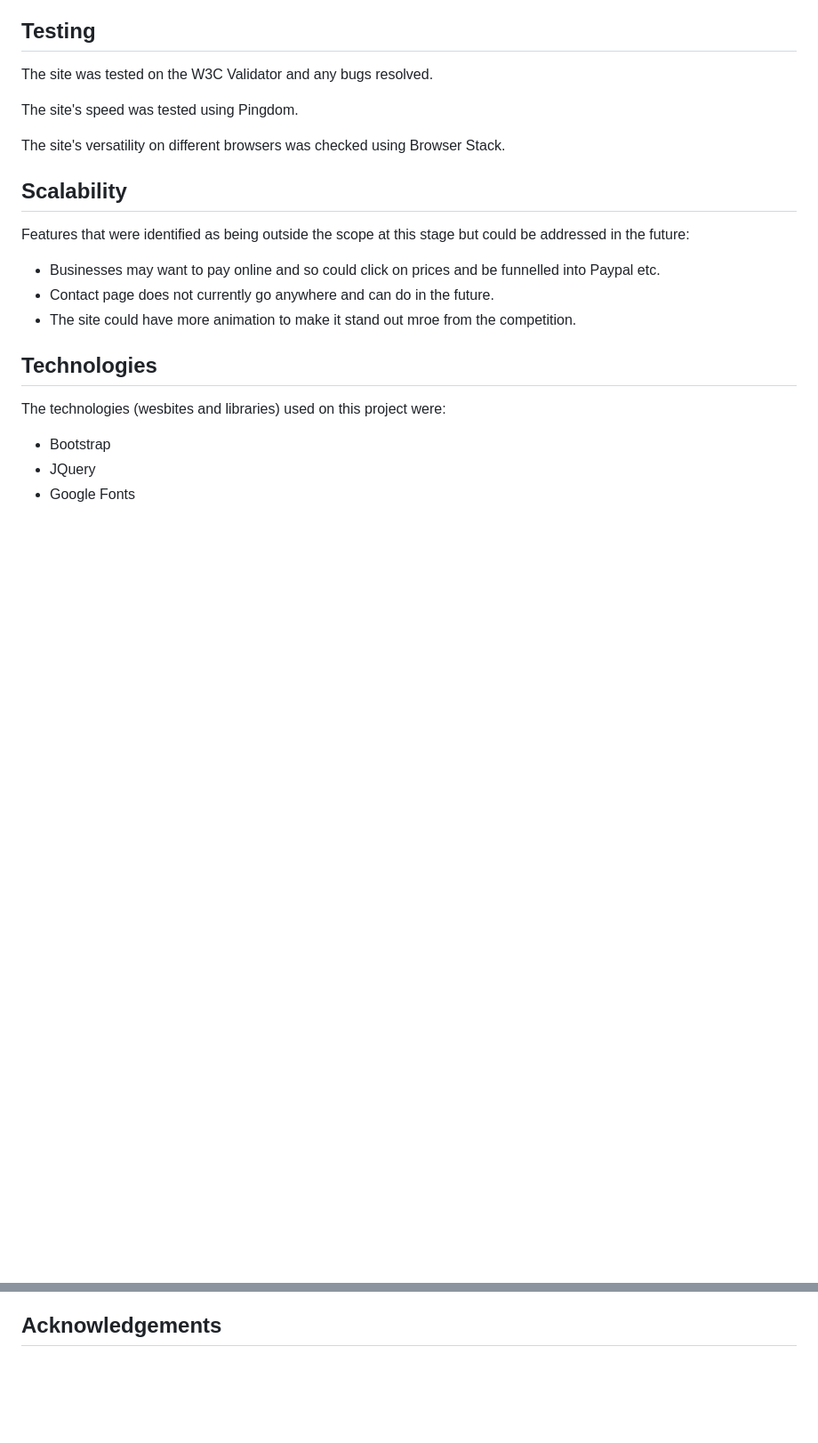
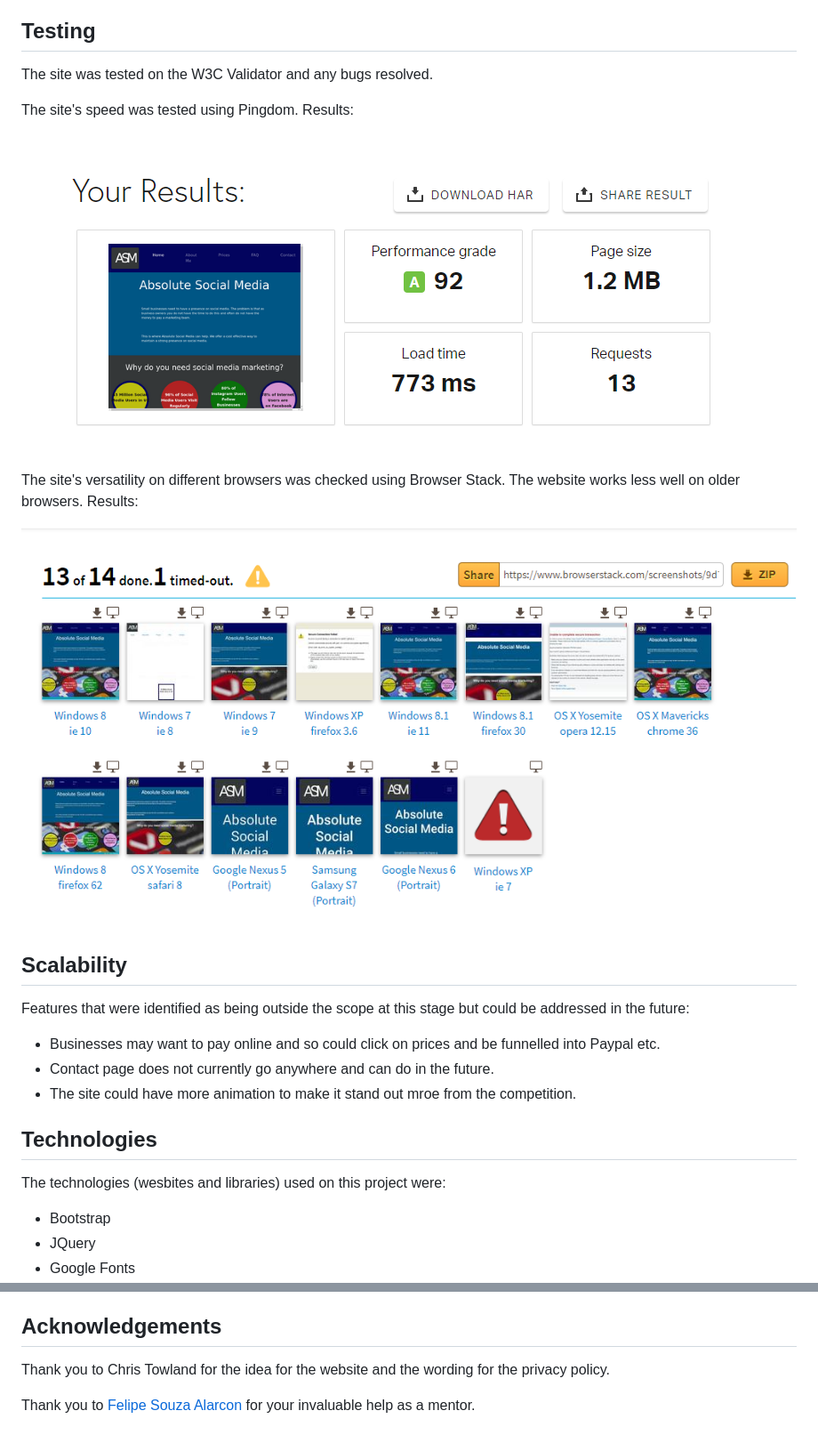
Before and after one commit to mphil17/ASM, a Markdown page: README.md, 2 parts joined by grey strips. Shown: that part at 89% size. Drawn GitHub-style; pictures changed too: assets/images/browser.png (added), assets/images/pingdom.png (added); blank space fills up the shorter version.

Commit message:
added privacy.html page, finished off README.md with testing.

```diff
--- a/README.md
+++ b/README.md
@@ -58,9 +58,13 @@ The site does not need too many features as it is informational in the main. It
 
 The site was tested on the W3C Validator and any bugs resolved.
 
-The site's speed was tested using Pingdom.
+The site's speed was tested using Pingdom. Results:
 
-The site's versatility on different browsers was checked using Browser Stack.
+<img src = "assets/images/pingdom.png"/>
+
+The site's versatility on different browsers was checked using Browser Stack. The website works less well on older browsers. Results:
+
+<img src = "assets/images/browser.png"/>
 
 ## Scalability
 
@@ -80,3 +84,7 @@ The technologies (wesbites and libraries) used on this project were:
 - Pixels.com
 
 ## Acknowledgements
+
+Thank you to Chris Towland for the idea for the website and the wording for the privacy policy.
+
+Thank you to [Felipe Souza Alarcon](https://github.com/felipe-alarcon) for your invaluable help as a mentor.
```
Also changed, not shown: assets/images/WIN_20200429_10_51_15_Pro.jpg (deleted), assets/images/me-min.jpg (added), 7 other files.
